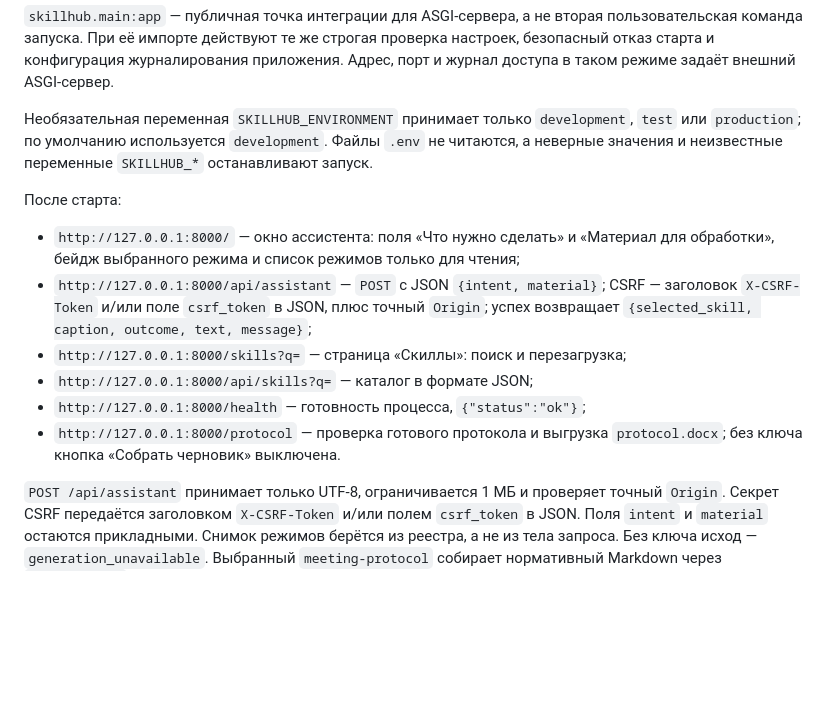
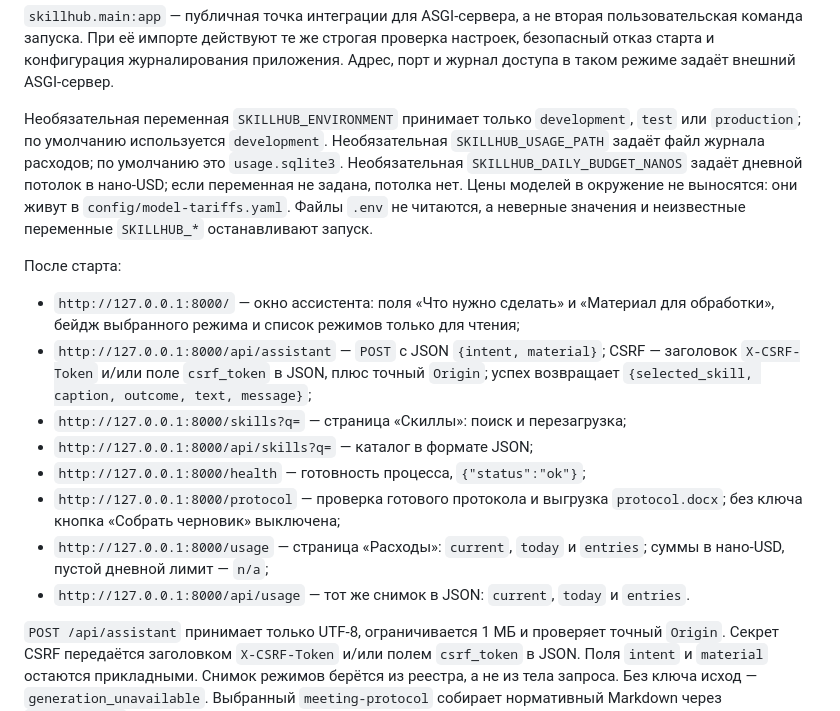
Before and after one commit to GlebKostousov/skillhub, a Markdown page: README.md, the part around the change. Drawn GitHub-style; blank space fills up the shorter version.

Commit message:
fix: описать журнал расходов и диагностический allowlist
Co-authored-by: Cursor <cursoragent@cursor.com>

```diff
--- a/README.md
+++ b/README.md
@@ -33,8 +33,13 @@ ASGI-сервер.
 
 Необязательная переменная `SKILLHUB_ENVIRONMENT` принимает только
 `development`, `test` или `production`; по умолчанию используется
-`development`. Файлы `.env` не читаются, а неверные значения и неизвестные
-переменные `SKILLHUB_*` останавливают запуск.
+`development`. Необязательная `SKILLHUB_USAGE_PATH` задаёт файл журнала
+расходов; по умолчанию это `usage.sqlite3`. Необязательная
+`SKILLHUB_DAILY_BUDGET_NANOS` задаёт дневной потолок в нано-USD; если
+переменная не задана, потолка нет. Цены моделей в окружение не выносятся:
+они живут в `config/model-tariffs.yaml`. Файлы `.env` не читаются, а
+неверные значения и неизвестные переменные `SKILLHUB_*` останавливают
+запуск.
 
 После старта:
 
@@ -48,7 +53,11 @@ ASGI-сервер.
 - `http://127.0.0.1:8000/api/skills?q=` — каталог в формате JSON;
 - `http://127.0.0.1:8000/health` — готовность процесса, `{"status":"ok"}`;
 - `http://127.0.0.1:8000/protocol` — проверка готового протокола и выгрузка
-  `protocol.docx`; без ключа кнопка «Собрать черновик» выключена.
+  `protocol.docx`; без ключа кнопка «Собрать черновик» выключена;
+- `http://127.0.0.1:8000/usage` — страница «Расходы»: `current`, `today` и
+  `entries`; суммы в нано-USD, пустой дневной лимит — `n/a`;
+- `http://127.0.0.1:8000/api/usage` — тот же снимок в JSON: `current`,
+  `today` и `entries`.
 
 `POST /api/assistant` принимает только UTF-8, ограничивается 1 МБ и проверяет
 точный `Origin`. Секрет CSRF передаётся заголовком `X-CSRF-Token` и/или полем
```
Also changed, not shown: docs/architecture/skillhub.md (+2 -2 lines), docs/security/threat-model.md (+1 -1 lines).
